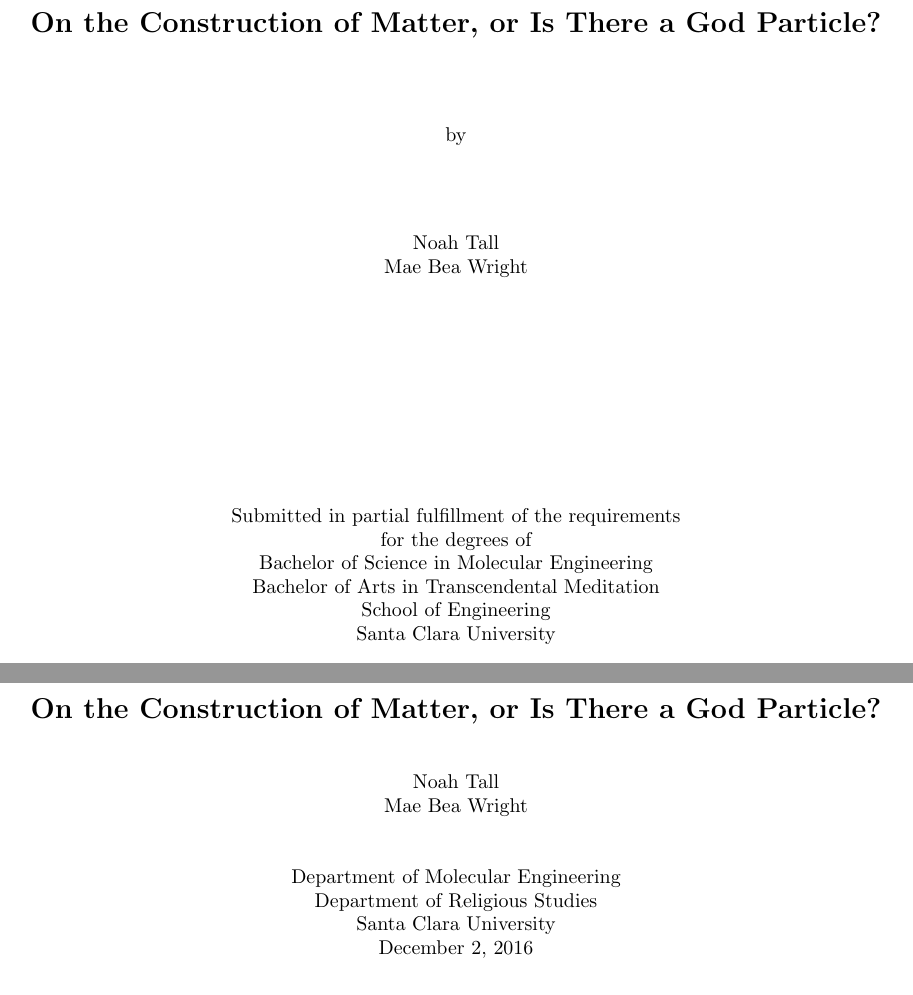
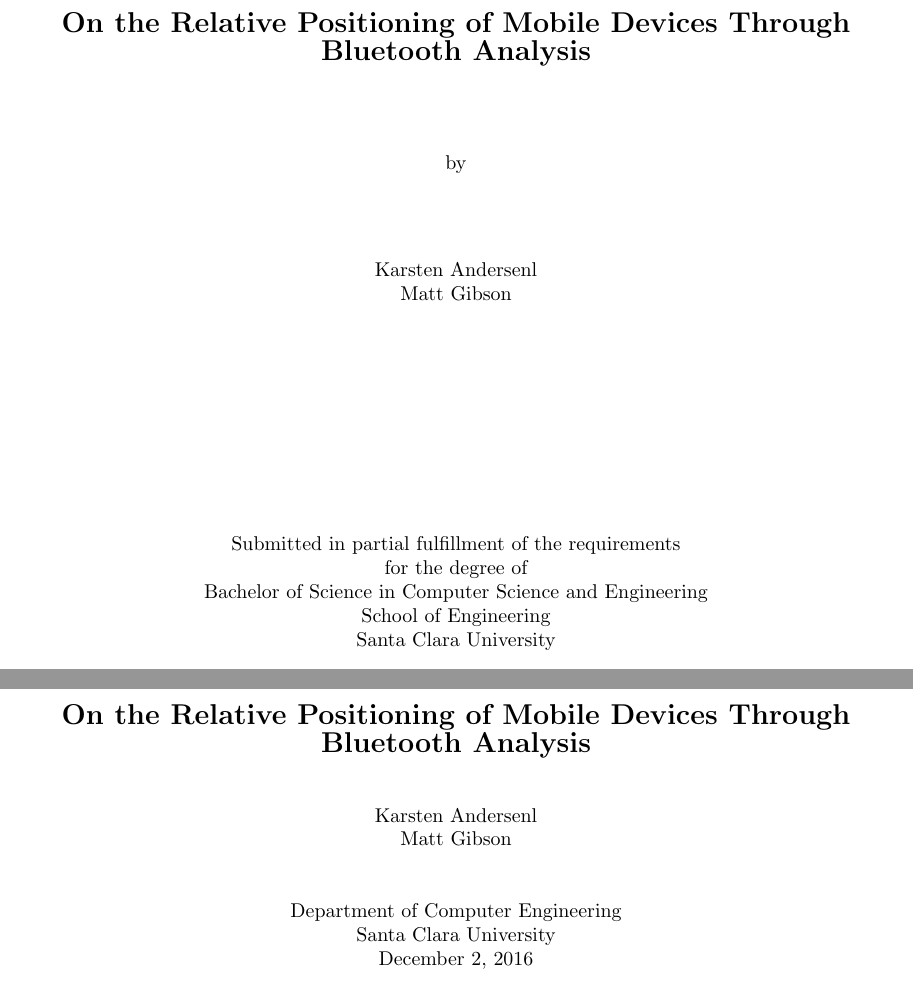
Before and after one commit to karstenand1/latex-sd, a LaTeX thesis (master.tex): two parts of pages 2 and 3 of 7, joined at a grey line, cut at the place of the change. Compiled offline with pdfLaTeX.

Commit message:
abstract. intro started.

```diff
--- a/master.tex
+++ b/master.tex
@@ -7,13 +7,11 @@
 
 % These must be set first ... the rest of the thesis commands rely on them.
 
-\author{Noah Tall}
-\author{Mae Bea Wright}
-\title{On the Construction of Matter, or Is There a God Particle?}
-\department{Department of Molecular Engineering}
-\department{Department of Religious Studies}
-\degree{Bachelor of Science in Molecular Engineering}
-\degree{Bachelor of Arts in Transcendental Meditation}
+\author{Karsten Andersenl}
+\author{Matt Gibson}
+\title{On the Relative Positioning of Mobile Devices Through Bluetooth Analysis}
+\department{Department of Computer Engineering}
+\degree{Bachelor of Science in Computer Science and Engineering}
 
 
 % Only bachelor's theses should have multiple authors and/or be from
```
Also changed, not shown: master.pdf, 5 other files.
